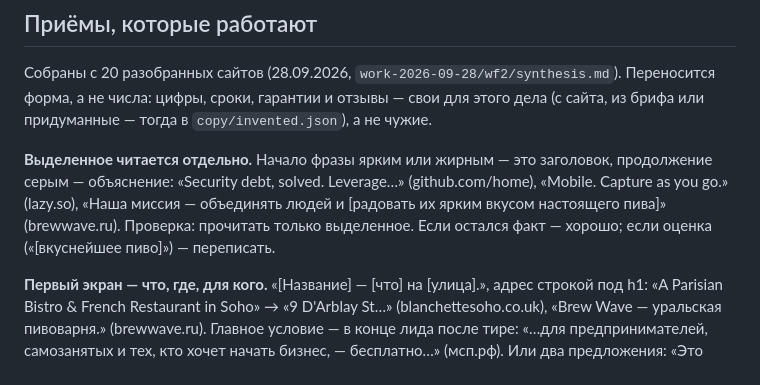
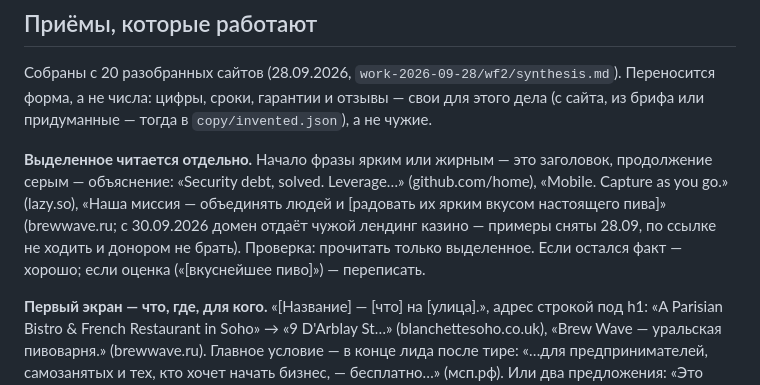
Before and after one commit to Pahar0001/Skill-123, a Markdown page: reference/copy.md, the part around the change. Drawn GitHub-style.

Commit message:
copy.md: brewwave.ru с 30.09 отдаёт лендинг казино — пометка у примеров (сняты 28.09), донором не брать

```diff
--- a/reference/copy.md
+++ b/reference/copy.md
@@ -164,7 +164,7 @@
 **Выделенное читается отдельно.** Начало фразы ярким или жирным — это заголовок, продолжение
 серым — объяснение: «Security debt, solved. Leverage…» (github.com/home), «Mobile. Capture as you
 go.» (lazy.so), «Наша миссия — объединять людей и [радовать их ярким вкусом настоящего пива]»
-(brewwave.ru). Проверка: прочитать только выделенное. Если остался факт — хорошо; если оценка
+(brewwave.ru; с 30.09.2026 домен отдаёт чужой лендинг казино — примеры сняты 28.09, по ссылке не ходить и донором не брать). Проверка: прочитать только выделенное. Если остался факт — хорошо; если оценка
 («[вкуснейшее пиво]») — переписать.
 
 **Первый экран — что, где, для кого.** «[Название] — [что] на [улица].», адрес строкой под h1:
```
